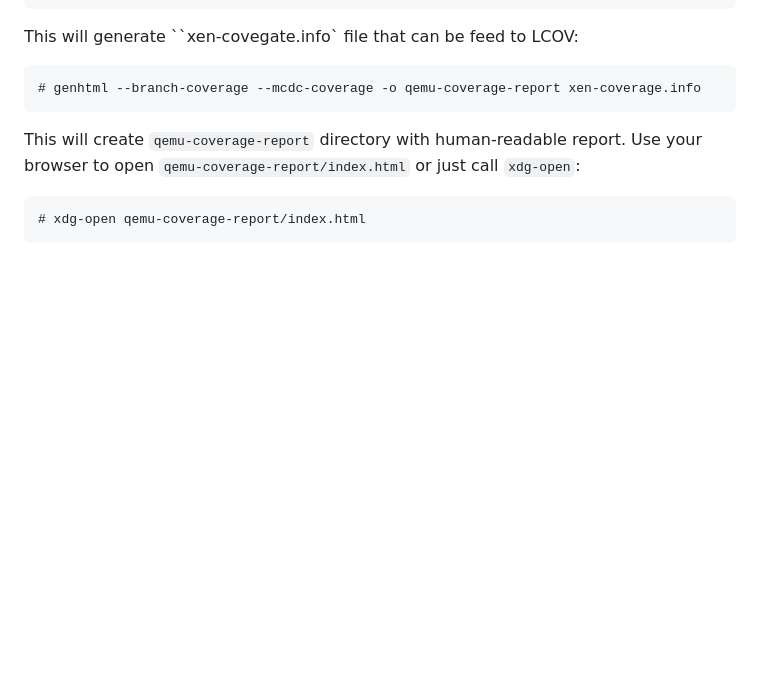
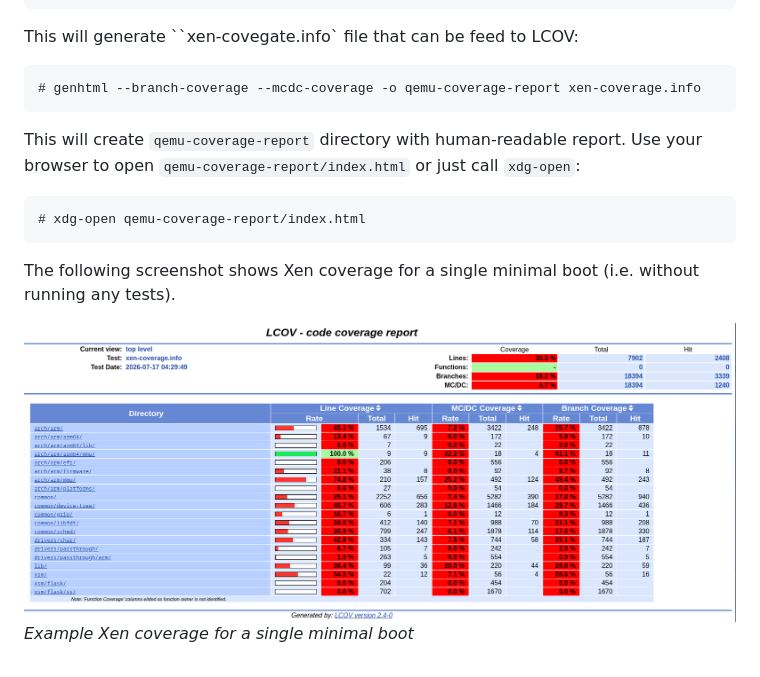
Before and after one commit to xen-troops/clang-qemu-mcdc, a Markdown page: README.md, the part around the change. Drawn GitHub-style; pictures changed too: docs/lcov_example.png (added); blank space fills up the shorter version.

Commit message:
README: add screenshot with example of LCOV report
To provide some visual aid for readers.

Signed-off-by: Volodymyr Babchuk <volodymyr_babchuk@epam.com>

````diff
--- a/README.md
+++ b/README.md
@@ -170,3 +170,9 @@ report. Use your browser to open `qemu-coverage-report/index.html` or just call
 ```
 # xdg-open qemu-coverage-report/index.html
 ```
+
+The following screenshot shows Xen coverage for a single minimal boot
+(i.e. without running any tests).
+
+![LCOV report for minimal Xen boot](docs/lcov_example.png)
+*Example Xen coverage for a single minimal boot*
````
